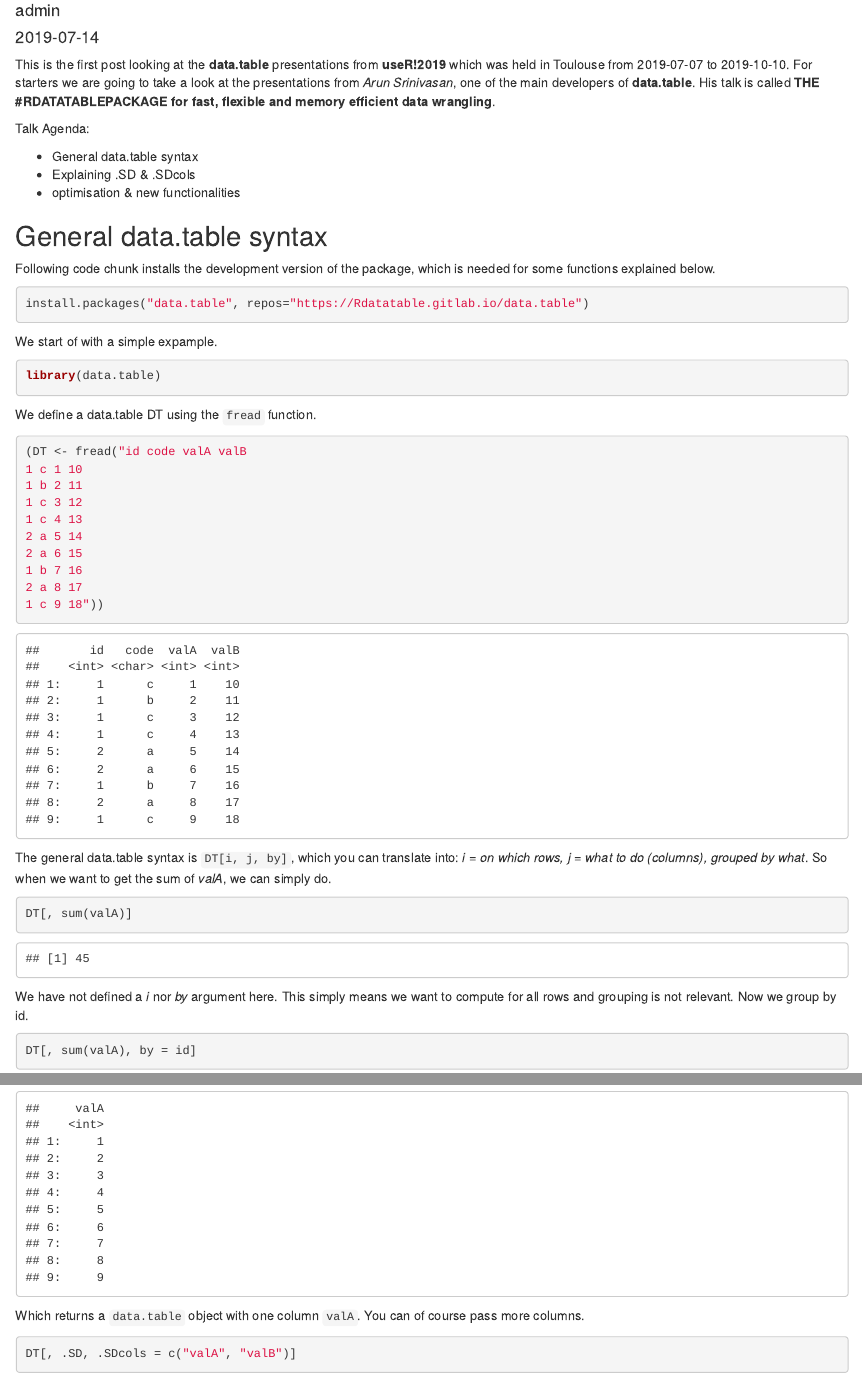
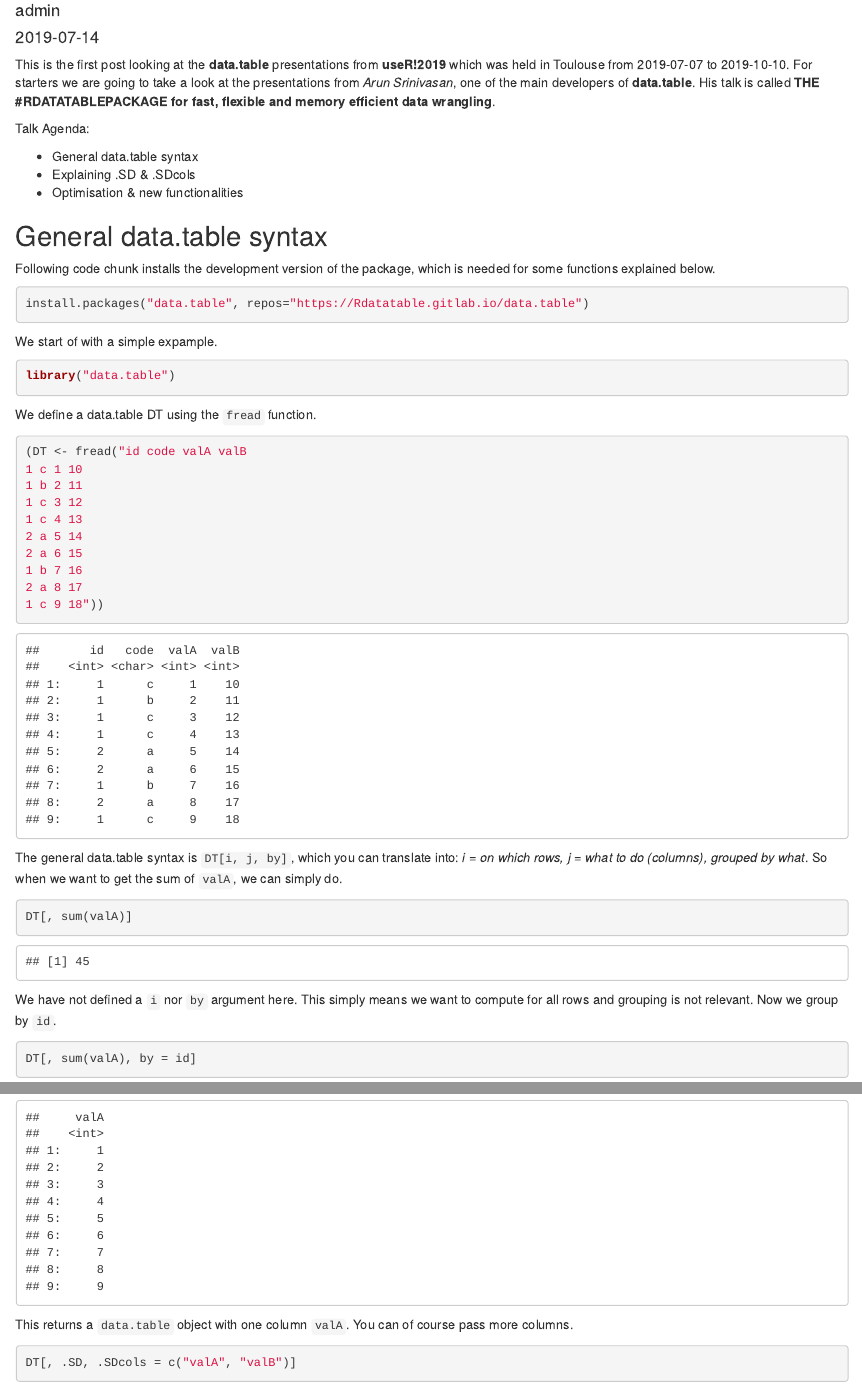
Before and after one commit to moritzmn/rworld_mmn, an R Markdown document (content/post/2019-07-14-data-table-new-and-old-functions.Rmd): the page in a window 1100 px wide, from 70 px down, and a second part further down, joined at a grey line. Rendered offline with R 4.5, knitr and Pandoc, with nearby package versions.

Commit message:
spelling

````diff
--- a/content/post/2019-07-14-data-table-new-and-old-functions.Rmd
+++ b/content/post/2019-07-14-data-table-new-and-old-functions.Rmd
@@ -26,7 +26,7 @@ Talk Agenda:
 
 - General data.table syntax
 - Explaining .SD & .SDcols
-- optimisation & new functionalities
+- Optimisation & new functionalities
 
 ## General data.table syntax
 
@@ -40,7 +40,7 @@ install.packages("data.table", repos="https://Rdatatable.gitlab.io/data.table")
 We start of with a simple expample.
 
 ```{r}
-library(data.table)
+library("data.table")
 ```
 
 We define a data.table DT using the `fread` function.
@@ -58,12 +58,12 @@ We define a data.table DT using the `fread` function.
 1 c 9 18"))
 ```
 
-The general data.table syntax is `DT[i, j, by]`, which you can translate into: *i = on which rows, j = what to do (columns), grouped by what*. So when we want to get the sum of *valA*, we can simply do.
+The general data.table syntax is `DT[i, j, by]`, which you can translate into: *i = on which rows, j = what to do (columns), grouped by what*. So when we want to get the sum of `valA`, we can simply do.
 
 ```{r}
 DT[, sum(valA)]
 ```
-We have not defined a *i* nor *by* argument here. This simply means we want to compute for all rows and grouping is not relevant. Now we group by id.
+We have not defined a `i` nor `by` argument here. This simply means we want to compute for all rows and grouping is not relevant. Now we group by `id`.
 
 ```{r}
 DT[, sum(valA), by = id]
@@ -102,7 +102,7 @@ You could do this:
 DT[, .SD, .SDcols = "valA"]
 ```
 
-Which returns a `data.table` object with one column `valA`. You can of course pass more columns.
+This returns a `data.table` object with one column `valA`. You can of course pass more columns.
 
 ```{r}
 DT[, .SD, .SDcols = c("valA", "valB")]
````
Also changed, not shown: content/post/2019-07-14-data-table-new-and-old-functions.html, content/post/2019-07-14-data-table-new-and-old-functions.Rmd (12 more changed lines).
